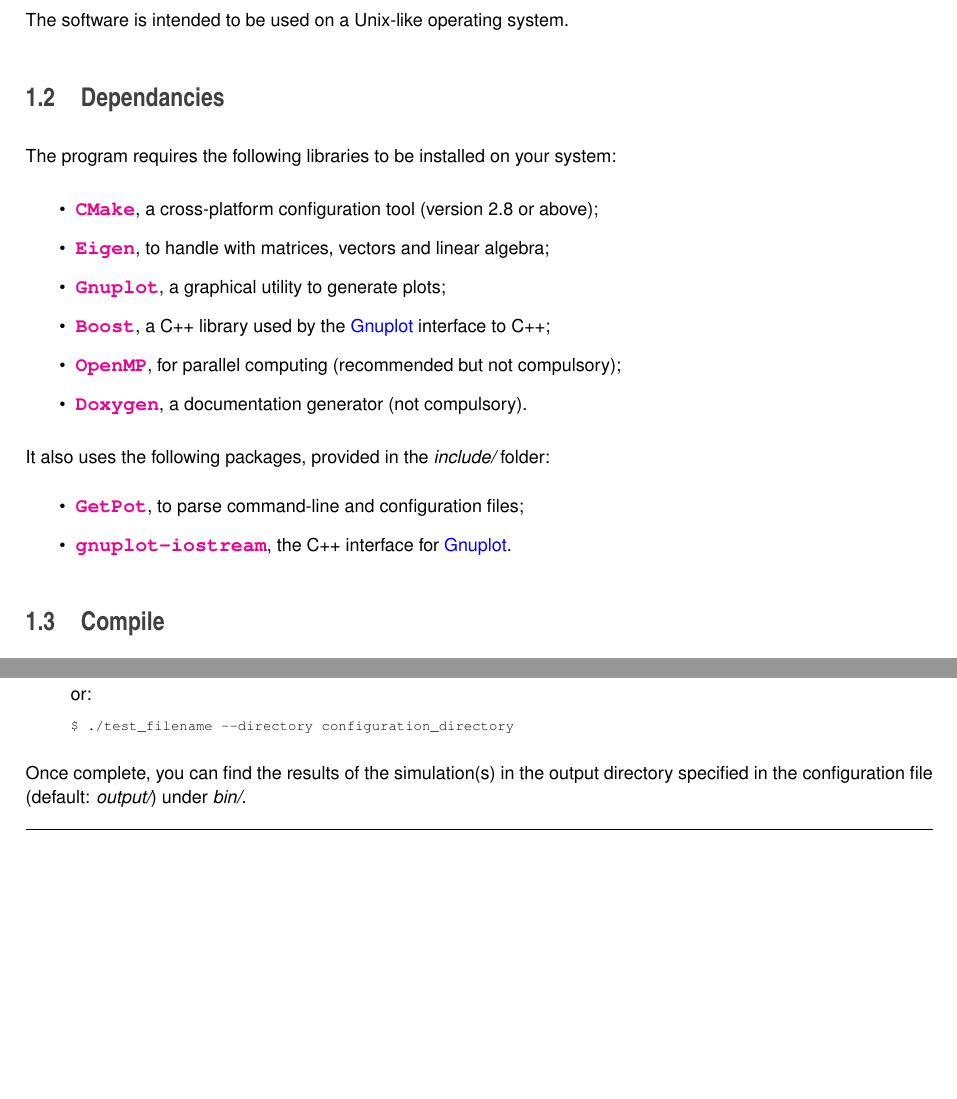
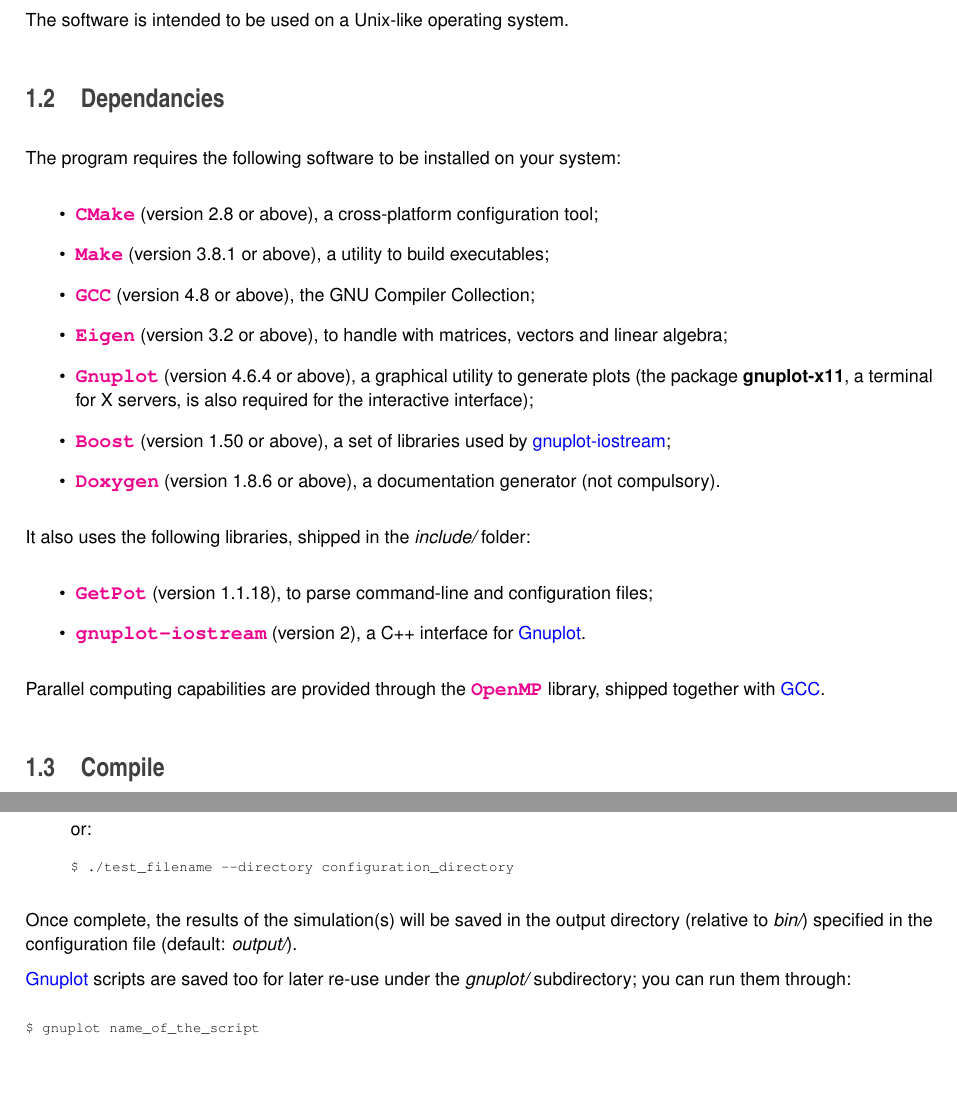
Before and after one commit to pcafrica/DosExtraction, a LaTeX thesis (doc/latex/refman.tex, which reads doc/latex/index.tex): two parts of pages 7 and 8 of 75 before the commit and two parts of pages 7 and 9 of 77 after it, joined at a grey line, cut so that both start at the same text, the shorter picture padded with empty space. Compiled offline with pdfLaTeX.

Commit message:
Added useful infos to documentation

```diff
--- a/doc/latex/index.tex
+++ b/doc/latex/index.tex
@@ -2,17 +2,25 @@
 This program allows to extract the Density of States, assessed by mean capacitance-\/voltage measurements, in an organic semiconductor device. Simulated values are fitted to experimental data. \par
 Source and header files are written in C++11 language. \par
 The software is intended to be used on a Unix-\/like operating system.\hypertarget{index_dependancies}{}\section{Dependancies}\label{index_dependancies}
-The program requires the following libraries to be installed on your system\-:
+The program requires the following software to be installed on your system\-:
 
 \begin{DoxyItemize}
-\item \href{http://www.cmake.org}{\tt {\bfseries C\-Make}}, a cross-\/platform configuration tool (version 2.\-8 or above); \item \label{index_Eigen}%
+\item \href{http://www.cmake.org}{\tt {\bfseries C\-Make}} (version 2.\-8 or above), a cross-\/platform configuration tool; \item \href{http://www.gnu.org/software/make}{\tt {\bfseries Make}} (version 3.\-8.\-1 or above), a utility to build executables; \item \label{index_GCC}%
+\hypertarget{index_GCC}{}%
+\href{http://www.gnu.org/software/gcc}{\tt {\bfseries G\-C\-C}} (version 4.\-8 or above), the G\-N\-U Compiler Collection; \par
+ \par
+\item \label{index_Eigen}%
 \hypertarget{index_Eigen}{}%
-\href{http://eigen.tuxfamily.org}{\tt {\bfseries Eigen}}, to handle with matrices, vectors and linear algebra; \item \label{index_Gnuplot}%
+\href{http://eigen.tuxfamily.org}{\tt {\bfseries Eigen}} (version 3.\-2 or above), to handle with matrices, vectors and linear algebra; \item \label{index_Gnuplot}%
 \hypertarget{index_Gnuplot}{}%
-\href{http://www.gnuplot.info}{\tt {\bfseries Gnuplot}}, a graphical utility to generate plots; \item \href{http://www.boost.org}{\tt {\bfseries Boost}}, a C++ library used by the \hyperlink{index_Gnuplot}{Gnuplot} interface to C++; \item \href{http://openmp.org}{\tt {\bfseries Open\-M\-P}}, for parallel computing (recommended but not compulsory); \item \href{http://www.doxygen.org}{\tt {\bfseries Doxygen}}, a documentation generator (not compulsory).\end{DoxyItemize}
-It also uses the following packages, provided in the {\itshape include/} folder\-: \begin{DoxyItemize}
-\item \href{http://getpot.sourceforge.net}{\tt {\bfseries Get\-Pot}}, to parse command-\/line and configuration files; \item \href{http://www.stahlke.org/dan/gnuplot-iostream}{\tt {\bfseries gnuplot-\/iostream}}, the C++ interface for \hyperlink{index_Gnuplot}{Gnuplot}.\end{DoxyItemize}
-\hypertarget{index_install_sec}{}\section{Compile}\label{index_install_sec}
+\href{http://www.gnuplot.info}{\tt {\bfseries Gnuplot}} (version 4.\-6.\-4 or above), a graphical utility to generate plots (the package {\bfseries gnuplot-\/x11}, a terminal for X servers, is also required for the interactive interface); \item \href{http://www.boost.org}{\tt {\bfseries Boost}} (version 1.\-50 or above), a set of libraries used by \hyperlink{index_gnuplot-iostream}{gnuplot-\/iostream}; \item \href{http://www.doxygen.org}{\tt {\bfseries Doxygen}} (version 1.\-8.\-6 or above), a documentation generator (not compulsory).\end{DoxyItemize}
+It also uses the following libraries, shipped in the {\itshape include/} folder\-:
+
+\begin{DoxyItemize}
+\item \href{http://getpot.sourceforge.net}{\tt {\bfseries Get\-Pot}} (version 1.\-1.\-18), to parse command-\/line and configuration files; \item \label{index_gnuplot-iostream}%
+\hypertarget{index_gnuplot-iostream}{}%
+\href{http://www.stahlke.org/dan/gnuplot-iostream}{\tt {\bfseries gnuplot-\/iostream}} (version 2), a C++ interface for \hyperlink{index_Gnuplot}{Gnuplot}.\end{DoxyItemize}
+Parallel computing capabilities are provided through the \href{http://openmp.org}{\tt {\bfseries Open\-M\-P}} library, shipped together with \hyperlink{index_GCC}{G\-C\-C}.\hypertarget{index_install_sec}{}\section{Compile}\label{index_install_sec}
 In order to generate a test executable, simply execute one of these commands in a terminal pointing to the root directory of this package\-:
 
 
@@ -98,4 +106,10 @@
 \end{DoxyCode}
 
 \end{DoxyWarning}
-Once complete, you can find the results of the simulation(s) in the output directory specified in the configuration file (default\-: {\itshape output/}) under {\itshape bin/}.
+Once complete, the results of the simulation(s) will be saved in the output directory (relative to {\itshape bin/}) specified in the configuration file (default\-: {\itshape output/}). \par
+\hyperlink{index_Gnuplot}{Gnuplot} scripts are saved too for later re-\/use under the {\itshape gnuplot/} subdirectory; you can run them through\-:
+
+
+\begin{DoxyCode}
+$ gnuplot name\_of\_the\_script
+\end{DoxyCode}
--- a/doc/latex/refman.tex
+++ b/doc/latex/refman.tex
@@ -67,8 +67,8 @@
 \fancyhead[RO]{\fancyplain{}{\bfseries\thepage}}
 \fancyfoot[LE]{\fancyplain{}{}}
 \fancyfoot[CE]{\fancyplain{}{}}
-\fancyfoot[RE]{\fancyplain{}{\bfseries\scriptsize Generated on Fri Oct 3 2014 17\-:45\-:07 for D\-O\-S extraction by Doxygen }}
-\fancyfoot[LO]{\fancyplain{}{\bfseries\scriptsize Generated on Fri Oct 3 2014 17\-:45\-:07 for D\-O\-S extraction by Doxygen }}
+\fancyfoot[RE]{\fancyplain{}{\bfseries\scriptsize Generated on Fri Oct 3 2014 20\-:37\-:08 for D\-O\-S extraction by Doxygen }}
+\fancyfoot[LO]{\fancyplain{}{\bfseries\scriptsize Generated on Fri Oct 3 2014 20\-:37\-:08 for D\-O\-S extraction by Doxygen }}
 \fancyfoot[CO]{\fancyplain{}{}}
 \fancyfoot[RO]{\fancyplain{}{}}
 \renewcommand{\footrulewidth}{0.4pt}
```
Also changed, not shown: doc/latex/classBim1D.pdf, doc/latex/classCharge.pdf, doc/latex/classChargeFactory.pdf, doc/latex/classExponentialCharge.pdf, doc/latex/classExponentialChargeFactory.pdf, doc/latex/classGaussHermiteRule.pdf, doc/latex/classGaussHermiteRuleFactory.pdf, doc/latex/classGaussLaguerreRule.pdf, doc/latex/classGaussLaguerreRuleFactory.pdf, doc/latex/classGaussianCharge.pdf, doc/latex/classGaussianChargeFactory.pdf, doc/latex/classPdeSolver1D.pdf, doc/latex/classQuadratureRule.pdf, doc/latex/classQuadratureRuleFactory.pdf, 3 more files, 8 other files.
